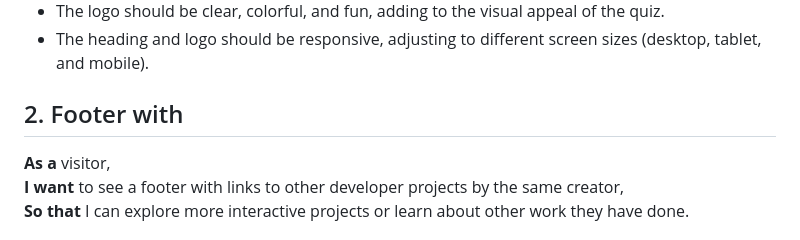
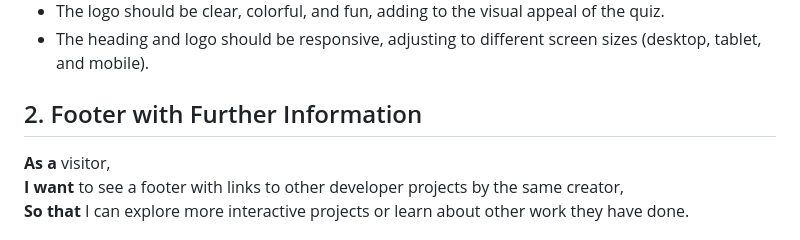
Before and after one commit to DavidDock/natures-knowledge, a Markdown page: README.md, the part around the change. Drawn GitHub-style.

Commit message:
Correct spellings in README

```diff
--- a/README.md
+++ b/README.md
@@ -50,7 +50,7 @@ Because the game is to be used by children it is important to ensure the user jo
 - The logo should be clear, colorful, and fun, adding to the visual appeal of the quiz.
 - The heading and logo should be responsive, adjusting to different screen sizes (desktop, tablet, and mobile).
 
-## 2. Footer with
+## 2. Footer with Further Information
 **As a** visitor,
 **I want** to see a footer with links to other developer projects by the same creator,
 **So that** I can explore more interactive projects or learn about other work they have done.
```
